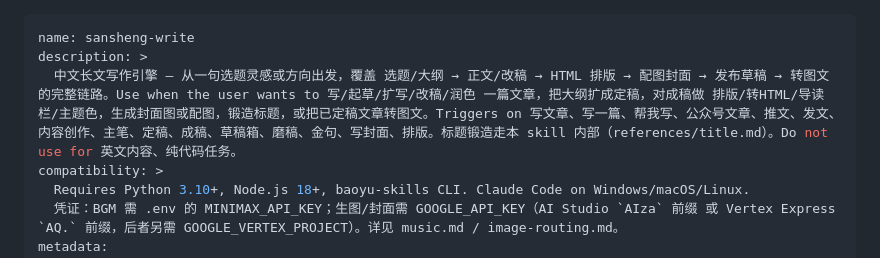
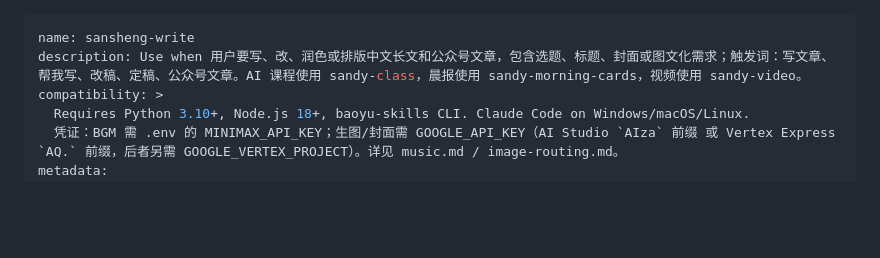
Before and after one commit to sanshengai/sansheng-write, a Markdown page: SKILL.md, the part around the change. GitHub-like rendering; blank space fills up the shorter version.

Commit message:
refactor(skill): 压缩自动触发描述

```diff
--- a/SKILL.md
+++ b/SKILL.md
@@ -1,7 +1,6 @@
 ---
 name: sansheng-write
-description: >
-  中文长文写作引擎 — 从一句选题灵感或方向出发，覆盖 选题/大纲 → 正文/改稿 → HTML 排版 → 配图封面 → 发布草稿 → 转图文 的完整链路。Use when the user wants to 写/起草/扩写/改稿/润色 一篇文章，把大纲扩成定稿，对成稿做 排版/转HTML/导读栏/主题色，生成封面图或配图，锻造标题，或把已定稿文章转图文。Triggers on 写文章、写一篇、帮我写、公众号文章、推文、发文、内容创作、主笔、定稿、成稿、草稿箱、磨稿、金句、写封面、排版。标题锻造走本 skill 内部（references/title.md）。Do not use for 英文内容、纯代码任务。
+description: Use when 用户要写、改、润色或排版中文长文和公众号文章，包含选题、标题、封面或图文化需求；触发词：写文章、帮我写、改稿、定稿、公众号文章。AI 课程使用 sandy-class，晨报使用 sandy-morning-cards，视频使用 sandy-video。
 compatibility: >
   Requires Python 3.10+, Node.js 18+, baoyu-skills CLI. Claude Code on Windows/macOS/Linux.
   凭证：BGM 需 .env 的 MINIMAX_API_KEY；生图/封面需 GOOGLE_API_KEY（AI Studio `AIza` 前缀 或 Vertex Express `AQ.` 前缀，后者另需 GOOGLE_VERTEX_PROJECT）。详见 music.md / image-routing.md。
```
